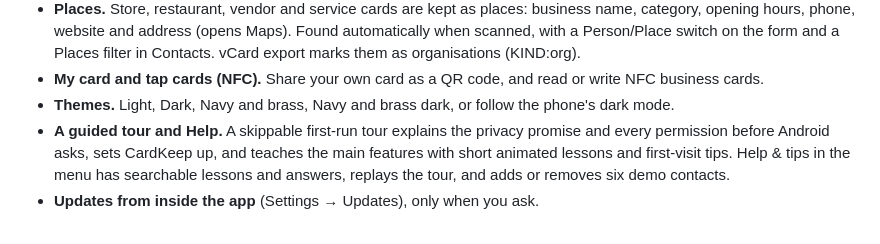
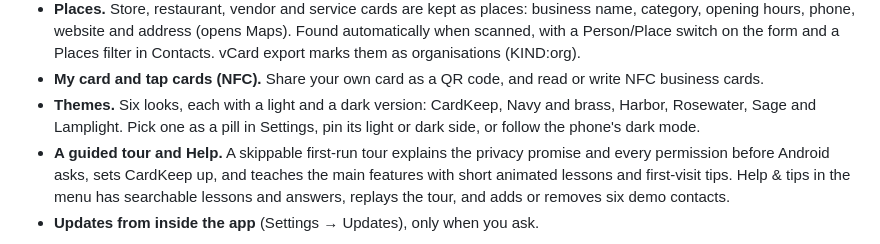
Before and after one commit to AxialForge/cardkeep, a Markdown page: README.md, the part around the change. Drawn GitHub-style.

Commit message:
Add the Harbor, Rosewater, Sage and Lamplight looks after CardKeep and Navy and brass

```diff
--- a/README.md
+++ b/README.md
@@ -40,7 +40,7 @@ reads it, fills in the contact and keeps the card with them. No account, no clou
   hours, phone, website and address (opens Maps). Found automatically when scanned, with a Person/Place switch on the
   form and a Places filter in Contacts. vCard export marks them as organisations (KIND:org).
 - **My card and tap cards (NFC).** Share your own card as a QR code, and read or write NFC business cards.
-- **Themes.** Light, Dark, Navy and brass, Navy and brass dark, or follow the phone's dark mode.
+- **Themes.** Six looks, each with a light and a dark version: CardKeep, Navy and brass, Harbor, Rosewater, Sage and Lamplight. Pick one as a pill in Settings, pin its light or dark side, or follow the phone's dark mode.
 - **A guided tour and Help.** A skippable first-run tour explains the privacy promise and every permission before Android asks,
   sets CardKeep up, and teaches the main features with short animated lessons and first-visit tips. Help & tips in the
   menu has searchable lessons and answers, replays the tour, and adds or removes six demo contacts.
```
Also changed, not shown: CHANGELOG.md (+1 -0 lines), docs/manual/user-manual.md (+16 -1 lines), docs/screenshots/themes/palettes.png (added), 5 other files.
